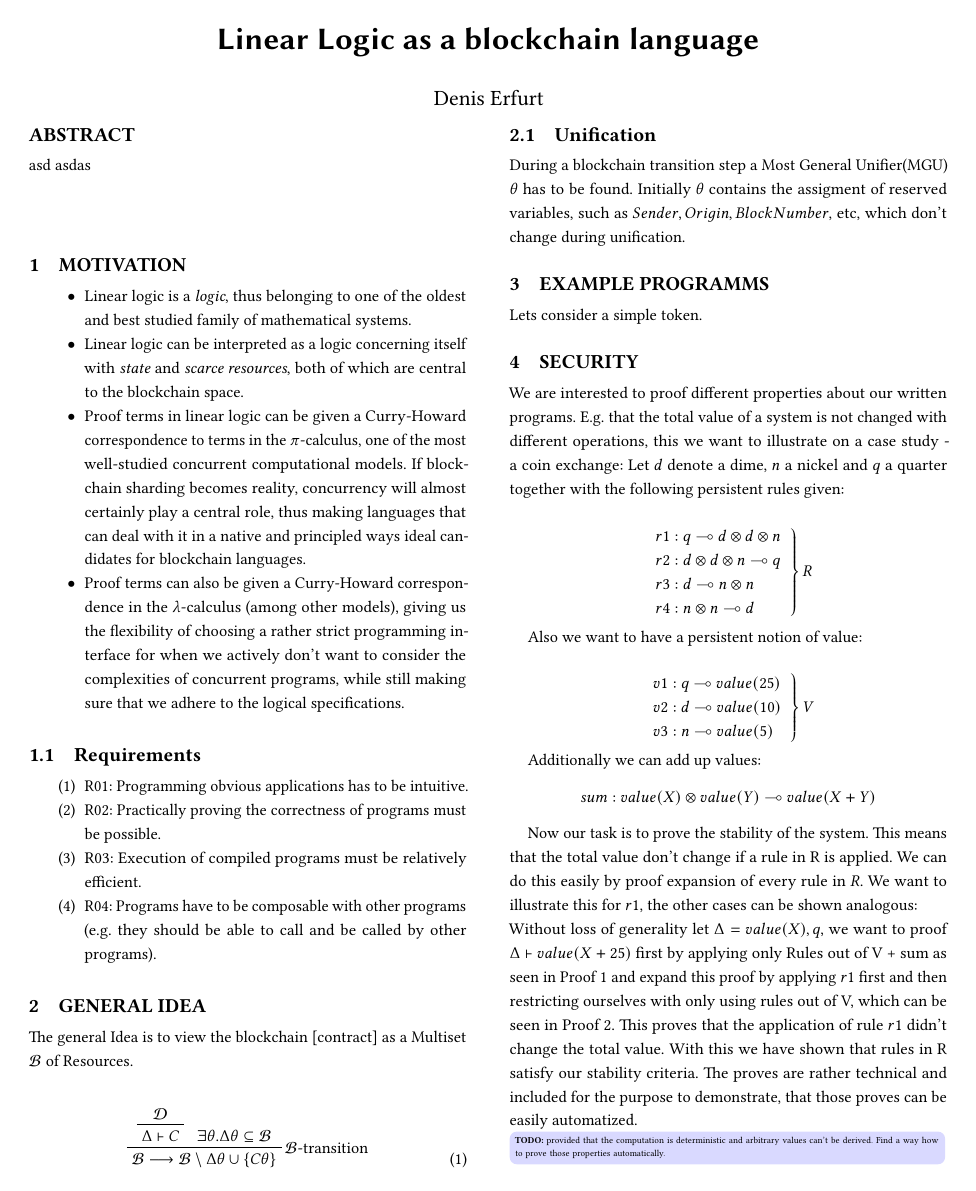
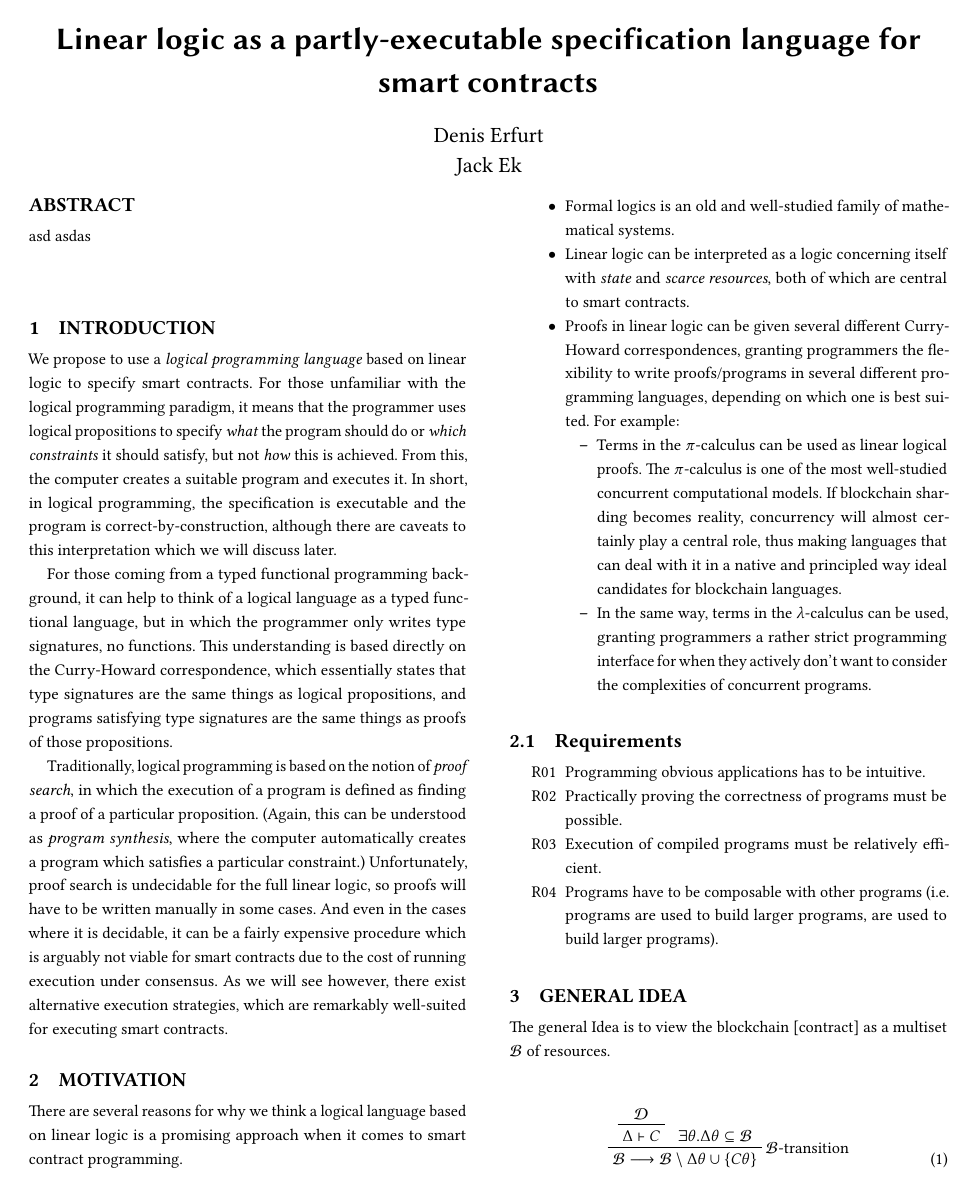
Before and after one commit to dapphub/llmotivation, a LaTeX paper (src/doc.tex): page 1 of 3 before the commit and page 1 of 4 after it. Compiled offline with pdfLaTeX.

Commit message:
Write introduction, expand motivation

```diff
--- a/src/doc.tex
+++ b/src/doc.tex
@@ -32,8 +32,8 @@
 
 \begin{document}
 
-\title{Linear Logic as a blockchain language}
-\author{Denis Erfurt}
+\title{Linear logic as a partly-executable specification language for smart contracts}
+\author{Denis Erfurt \and Jack Ek}
 
 \begin{abstract}
   asd asdas
@@ -41,27 +41,38 @@
 
 \maketitle
 
+\section{Introduction}
+We propose to use a \emph{logical programming language} based on linear logic to specify smart contracts. For those unfamiliar with the logical programming paradigm, it means that the programmer uses logical propositions to specify \emph{what} the program should do or \emph{which constraints} it should satisfy, but not \emph{how} this is achieved. From this, the computer creates a suitable program and executes it. In short, in logical programming, the specification is executable and the program is correct-by-construction, although there are caveats to this interpretation which we will discuss later.
+
+For those coming from a typed functional programming background, it can help to think of a logical language as a typed functional language, but in which the programmer only writes type signatures, no functions. This understanding is based directly on the Curry-Howard correspondence, which essentially states that type signatures are the same things as logical propositions, and programs satisfying type signatures are the same things as proofs of those propositions.
+
+Traditionally, logical programming is based on the notion of \emph{proof search}, in which the execution of a program is defined as finding a proof of a particular proposition. (Again, this can be understood as \emph{program synthesis}, where the computer automatically creates a program which satisfies a particular constraint.) Unfortunately, proof search is undecidable for the full linear logic, so proofs will have to be written manually in some cases. And even in the cases where it is decidable, it can be a fairly expensive procedure which is arguably not viable for smart contracts due to the cost of running execution under consensus. As we will see however, there exist alternative execution strategies, which are remarkably well-suited for executing smart contracts.
+
 \section{Motivation}
+There are several reasons for why we think a logical language based on linear logic is a promising approach when it comes to smart contract programming.
 
 \begin{itemize}
-  \item Linear logic is a \emph{logic}, thus belonging to one of the oldest and best studied family of mathematical systems.
-  \item Linear logic can be interpreted as a logic concerning itself with \emph{state} and \emph{scarce resources}, both of which are central to the blockchain space.
-  \item Proof terms in linear logic can be given a Curry-Howard correspondence to terms in the $\pi$-calculus, one of the most well-studied concurrent computational models. If blockchain sharding becomes reality, concurrency will almost certainly play a central role, thus making languages that can deal with it in a native and principled ways ideal candidates for blockchain languages.
-  \item Proof terms can also be given a Curry-Howard correspondence in the $\lambda$-calculus (among other models), giving us the flexibility of choosing a rather strict programming interface for when we actively don't want to consider the complexities of concurrent programs, while still making sure that we adhere to the logical specifications.
+  \item Formal logics is an old and well-studied family of mathematical systems.
+  \item Linear logic can be interpreted as a logic concerning itself with \emph{state} and \emph{scarce resources}, both of which are central to smart contracts.
+  \item Proofs in linear logic can be given several different Curry-Howard correspondences, granting programmers the flexibility to write proofs/programs in several different programming languages, depending on which one is best suited. For example:
+  \begin{itemize}
+  		\item Terms in the $\pi$-calculus can be used as linear logical proofs. The $\pi$-calculus is one of the most well-studied concurrent computational models. If blockchain sharding becomes reality, concurrency will almost certainly play a central role, thus making languages that can deal with it in a native and principled way ideal candidates for blockchain languages.
+  		\item In the same way, terms in the $\lambda$-calculus can be used, granting programmers a rather strict programming interface for when they actively don't want to consider the complexities of concurrent programs.
+  \end{itemize}
 \end{itemize}
 
 \subsection{Requirements}
 
 \begin{enumerate}
-  \item R01: Programming obvious applications has to be intuitive.
-  \item R02: Practically proving the correctness of programs must be possible.
-  \item R03: Execution of compiled programs must be relatively efficient.
-  \item R04: Programs have to be composable with other programs (e.g. they should be able to call and be called by other programs).
+  \item[R01] Programming obvious applications has to be intuitive.
+  \item[R02] Practically proving the correctness of programs must be possible.
+  \item[R03] Execution of compiled programs must be relatively efficient.
+  \item[R04] Programs have to be composable with other programs (i.e. programs are used to build larger programs, are used to build larger programs).
 \end{enumerate}
 
 \section{General Idea}
 
-The general Idea is to view the blockchain [contract] as a Multiset $\mathcal{B}$ of Resources.
+The general Idea is to view the blockchain [contract] as a multiset $\mathcal{B}$ of resources.
 
 \begin{equation}
   \prftree[r]
```
Also changed, not shown: src/doc.pdf.
